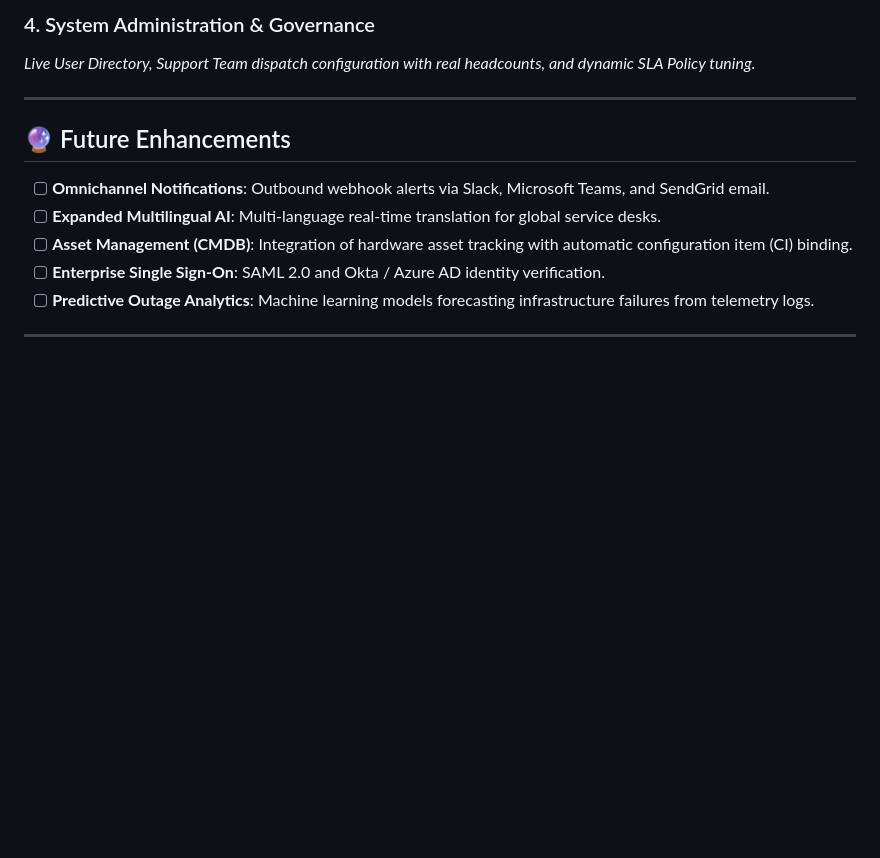
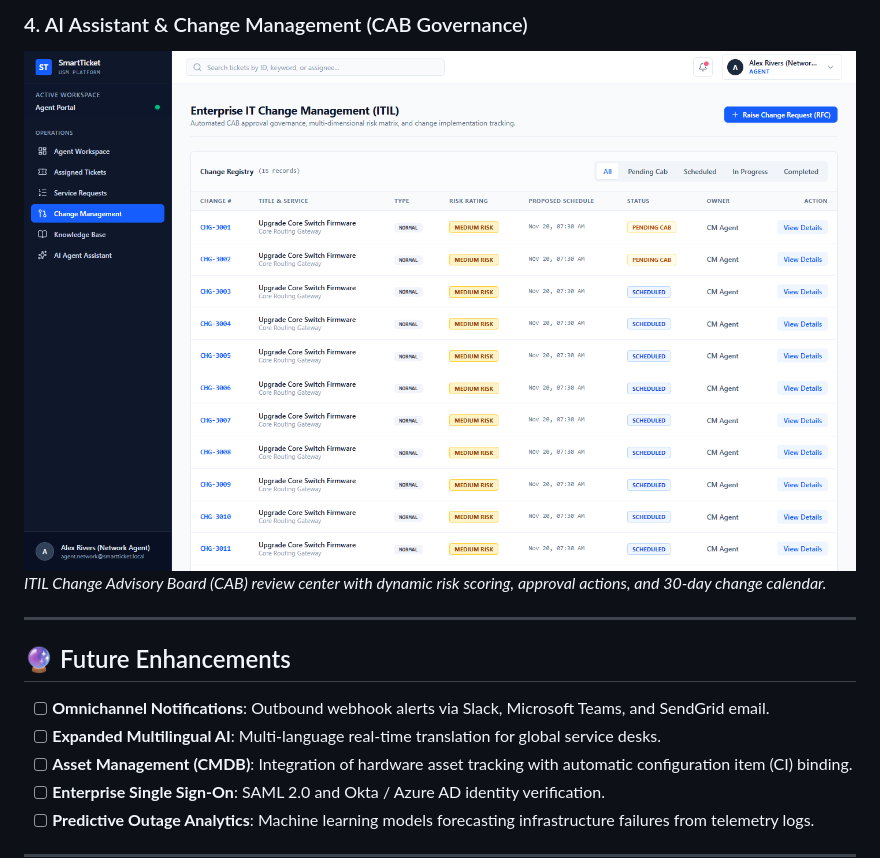
Before and after one commit to Jai7525/Smart-it-service-desk, a Markdown page: README.md, the part around one of its changes. Rendered like a GitHub page; pictures changed too: screenshots/ai-change-management.png (added); blank space fills up the shorter version.

```diff
--- a/README.md
+++ b/README.md
@@ -445,6 +447,7 @@ tests/test_resolution_confirmation.py::test_invalid_lifecycle_transition_guards
 
-### 4. System Administration & Governance
-*Live User Directory, Support Team dispatch configuration with real headcounts, and dynamic SLA Policy tuning.*
+### 4. AI Assistant & Change Management (CAB Governance)
+![AI Assistant and Change Management](screenshots/ai-change-management.png)
+*ITIL Change Advisory Board (CAB) review center with dynamic risk scoring, approval actions, and 30-day change calendar.*
 
 ---
 
```
Also changed, not shown: other parts of README.md (+9 -7 lines), screenshots/dashboard.png (added), screenshots/incident-management.png (added), screenshots/user-management.png (added).
